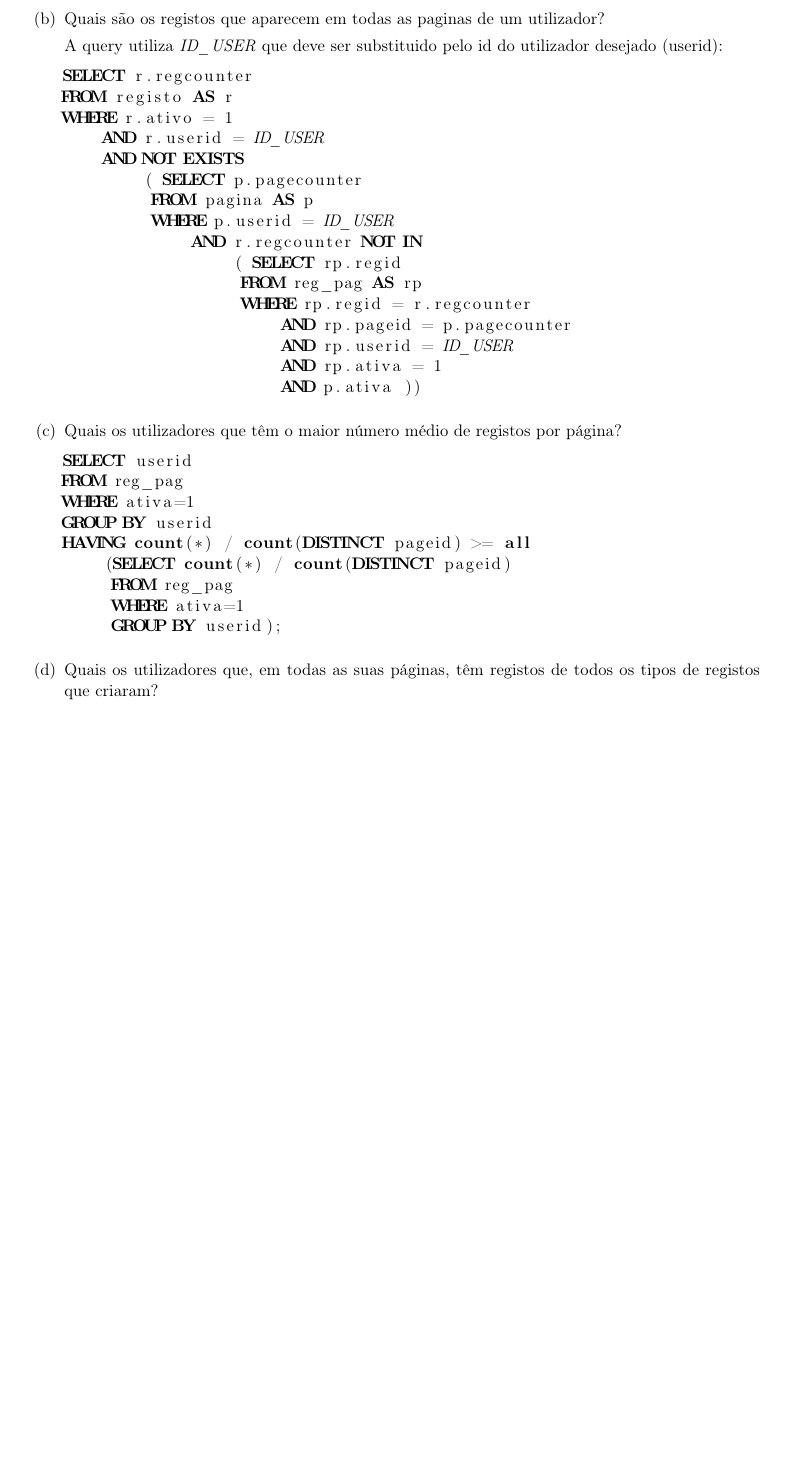
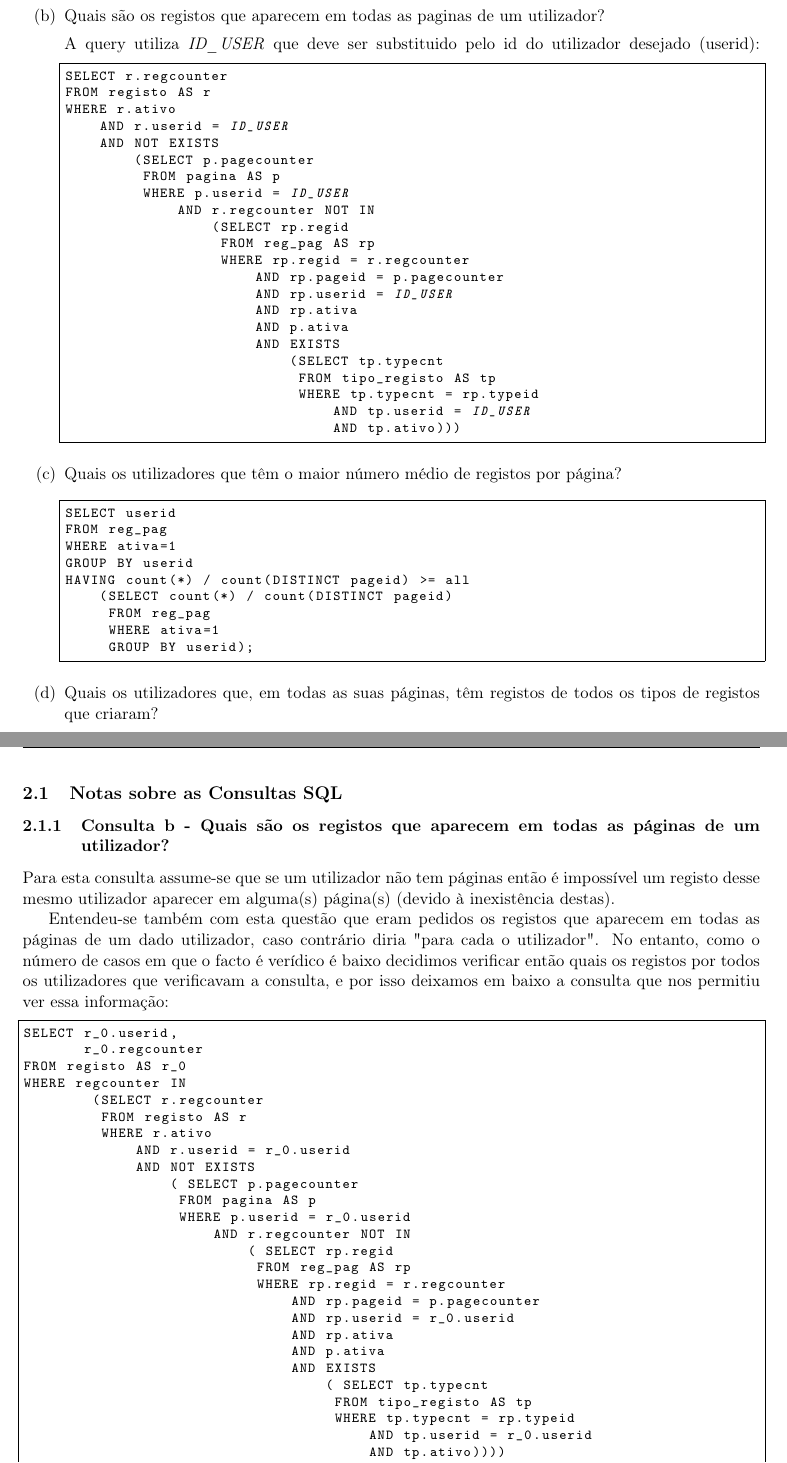
Before and after one commit to lidiamcfreitas/BD, a LaTeX document (PROJ-2/BD-PROJ2.tex): part of page 4 of 10 before the commit and two parts of pages 4 and 5 of 11 after it, the two joined at a grey line, cut so that both start at the same text, the shorter picture padded with empty space. Compiled offline with pdfLaTeX.

Commit message:
improved query b to verify if register type was active and gave justifications about choices made in queries

```diff
--- a/PROJ-2/BD-PROJ2.tex
+++ b/PROJ-2/BD-PROJ2.tex
@@ -13,6 +13,12 @@
 \usepackage[utf8]{inputenc}
 \usepackage{lastpage}
 \usepackage{listings}
+
+% listing environment for code
+\lstnewenvironment{code}[1][]%
+  {\noindent\minipage{\linewidth}\medskip
+   \lstset{basicstyle=\ttfamily\footnotesize,frame=single,#1}}
+  {\endminipage}
 
 \newcommand{\select}{\mbox{\Large$\sigma$}}
 %\pagenumbering{arabic}
@@ -64,26 +71,33 @@ HAVING count(*) > ALL
 
 	A query utiliza \textit{ID\_USER} que deve ser substituido pelo id do utilizador desejado (userid):
 		\lstset{emph={ID_USER}, emphstyle=\itshape} % da enfase a palavra ID_USER
-		\begin{lstlisting}[language=SQL]
+		\begin{code}[language=SQL]
 SELECT r.regcounter
 FROM registo AS r
-WHERE r.ativo = 1
+WHERE r.ativo
     AND r.userid = ID_USER
     AND NOT EXISTS
-        ( SELECT p.pagecounter
+        (SELECT p.pagecounter
          FROM pagina AS p
          WHERE p.userid = ID_USER
              AND r.regcounter NOT IN
-                 ( SELECT rp.regid
+                 (SELECT rp.regid
                   FROM reg_pag AS rp
                   WHERE rp.regid = r.regcounter
                       AND rp.pageid = p.pagecounter
                       AND rp.userid = ID_USER
-                      AND rp.ativa = 1
-                      AND p.ativa ))
-        		\end{lstlisting}
+                      AND rp.ativa
+                      AND p.ativa
+                      AND EXISTS
+                          (SELECT tp.typecnt
+                           FROM tipo_registo AS tp
+                           WHERE tp.typecnt = rp.typeid
+                               AND tp.userid = ID_USER
+                               AND tp.ativo)))
+        		\end{code}
 	\item Quais os utilizadores que têm o maior número médio de registos por página?
-		\begin{lstlisting}[language=SQL]
+
+		\begin{code}[language=SQL]
 SELECT userid
 FROM reg_pag
 WHERE ativa=1
@@ -93,10 +107,47 @@ HAVING count(*) / count(DISTINCT pageid) >= all
      FROM reg_pag
      WHERE ativa=1
      GROUP BY userid);
-		\end{lstlisting}
+		\end{code}
 
 	\item Quais os utilizadores que, em todas as suas páginas, têm registos de todos os tipos de registos que criaram?
 \end{enumerate}
+
+\subsection{Notas sobre as Consultas SQL}
+\subsubsection{Consulta b -  Quais são os registos que aparecem em todas as páginas de um utilizador?}
+Para esta consulta assume-se que se um utilizador não tem páginas então é impossível um registo desse mesmo utilizador aparecer em alguma(s) página(s) (devido à inexistência destas).
+
+Entendeu-se também com esta questão que eram pedidos os registos que aparecem em todas as páginas de um dado utilizador, caso contrário diria "para cada o utilizador". No entanto, como o número de casos em que o facto é verídico é baixo decidimos verificar então quais os registos por todos os utilizadores que verificavam a consulta, e por isso deixamos em baixo a consulta que nos permitiu ver essa informação:
+
+\begin{code}[language=SQL]
+SELECT r_0.userid,
+       r_0.regcounter
+FROM registo AS r_0
+WHERE regcounter IN
+        (SELECT r.regcounter
+         FROM registo AS r
+         WHERE r.ativo
+             AND r.userid = r_0.userid
+             AND NOT EXISTS
+                 ( SELECT p.pagecounter
+                  FROM pagina AS p
+                  WHERE p.userid = r_0.userid
+                      AND r.regcounter NOT IN
+                          ( SELECT rp.regid
+                           FROM reg_pag AS rp
+                           WHERE rp.regid = r.regcounter
+                               AND rp.pageid = p.pagecounter
+                               AND rp.userid = r_0.userid
+                               AND rp.ativa
+                               AND p.ativa
+                               AND EXISTS
+                                   ( SELECT tp.typecnt
+                                    FROM tipo_registo AS tp
+                                    WHERE tp.typecnt = rp.typeid
+                                        AND tp.userid = r_0.userid
+                                        AND tp.ativo))))
+GROUP BY r_0.userid,
+         r_0.regcounter
+\end{code}
 
 \newpage
 
```
Also changed, not shown: PROJ-2/BD-PROJ2.pdf, PROJ-2/BD-PROJ2.tex (5 more changed lines), 4 other files.
